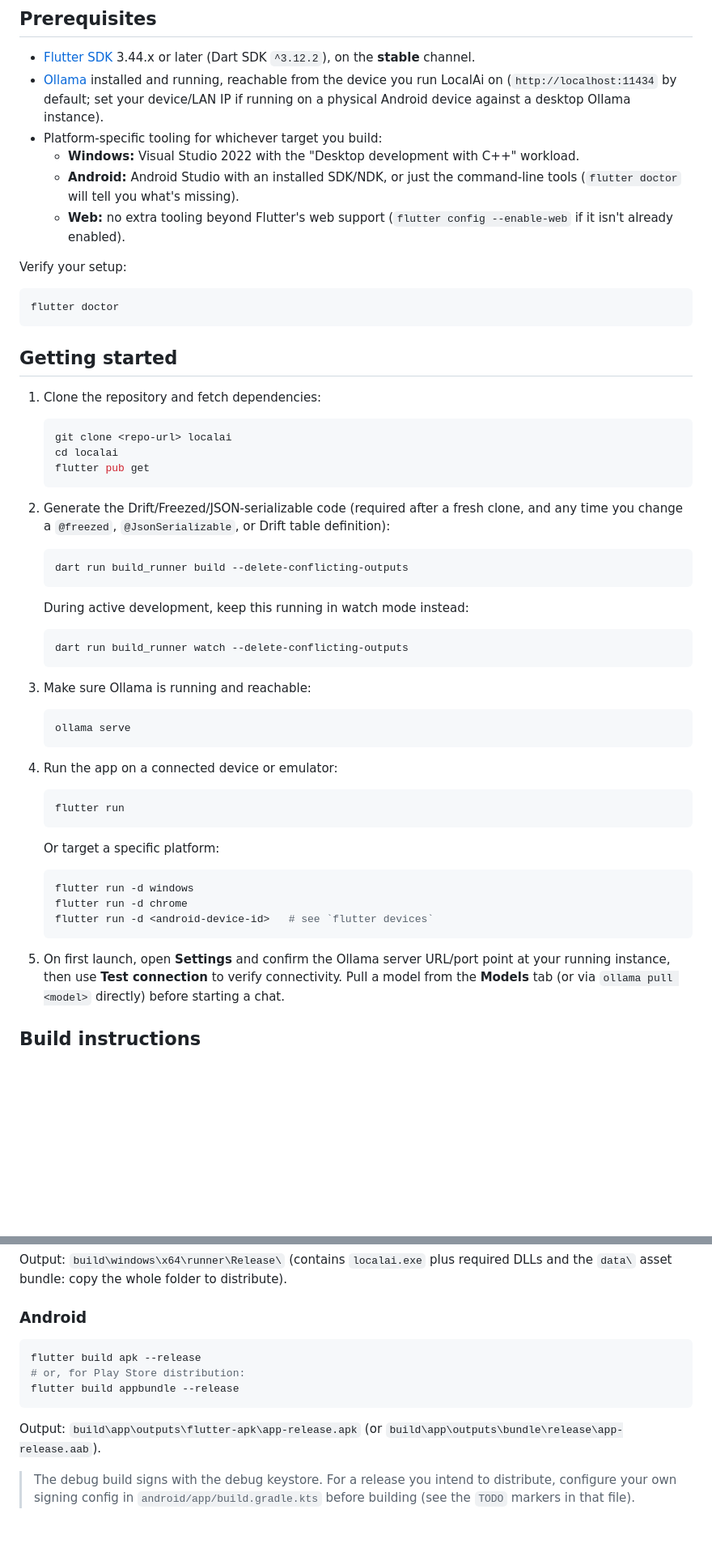
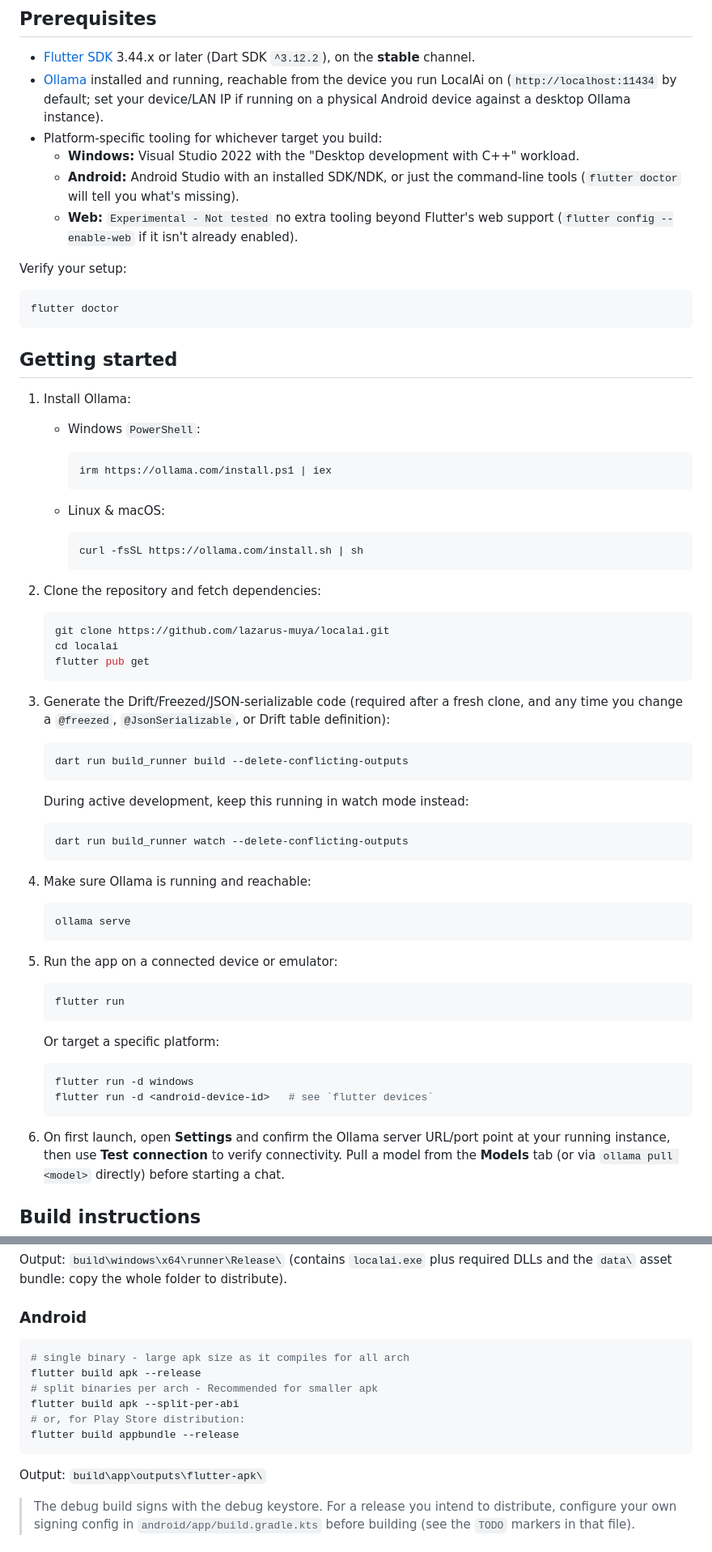
Before and after one commit to lazarus-muya/localai, a Markdown page: README.md, 2 parts joined by grey strips. Shown at 81% size. Rendered like a GitHub page; blank space fills up the shorter version.

Commit message:
Updated README.md with more build instructions

````diff
--- a/README.md
+++ b/README.md
@@ -65,7 +65,7 @@ lib/
   - **Windows:** Visual Studio 2022 with the "Desktop development with C++" workload.
   - **Android:** Android Studio with an installed SDK/NDK, or just the command-line
     tools (`flutter doctor` will tell you what's missing).
-  - **Web:** no extra tooling beyond Flutter's web support (`flutter config --enable-web`
+  - **Web:** `Experimental - Not tested` no extra tooling beyond Flutter's web support (`flutter config --enable-web`
     if it isn't already enabled).
 
 Verify your setup:
@@ -76,15 +76,27 @@ flutter doctor
 
 ## Getting started
 
-1. Clone the repository and fetch dependencies:
+1. Install Ollama:
+
+    - Windows `PowerShell`:
+
+        ```sh
+        irm https://ollama.com/install.ps1 | iex
+        ```
+    - Linux & macOS:
+        ```sh
+        curl -fsSL https://ollama.com/install.sh | sh
+        ```
+
+2. Clone the repository and fetch dependencies:
 
    ```sh
-   git clone <repo-url> localai
+   git clone https://github.com/lazarus-muya/localai.git
    cd localai
    flutter pub get
    ```
 
-2. Generate the Drift/Freezed/JSON-serializable code (required after a fresh clone, and
+3. Generate the Drift/Freezed/JSON-serializable code (required after a fresh clone, and
    any time you change a `@freezed`, `@JsonSerializable`, or Drift table definition):
 
    ```sh
@@ -97,13 +109,13 @@ flutter doctor
    dart run build_runner watch --delete-conflicting-outputs
    ```
 
-3. Make sure Ollama is running and reachable:
+4. Make sure Ollama is running and reachable:
 
    ```sh
    ollama serve
    ```
 
-4. Run the app on a connected device or emulator:
+5. Run the app on a connected device or emulator:
 
    ```sh
    flutter run
@@ -113,11 +125,10 @@ flutter doctor
 
    ```sh
    flutter run -d windows
-   flutter run -d chrome
    flutter run -d <android-device-id>   # see `flutter devices`
    ```
 
-5. On first launch, open **Settings** and confirm the Ollama server URL/port point at
+6. On first launch, open **Settings** and confirm the Ollama server URL/port point at
    your running instance, then use **Test connection** to verify connectivity. Pull a
    model from the **Models** tab (or via `ollama pull <model>` directly) before starting
    a chat.
@@ -136,13 +147,15 @@ and the `data\` asset bundle: copy the whole folder to distribute).
 ### Android
 
 ```sh
+# single binary - large apk size as it compiles for all arch
 flutter build apk --release
+# split binaries per arch - Recommended for smaller apk
+flutter build apk --split-per-abi
 # or, for Play Store distribution:
 flutter build appbundle --release
 ```
 
-Output: `build\app\outputs\flutter-apk\app-release.apk` (or
-`build\app\outputs\bundle\release\app-release.aab`).
+Output: `build\app\outputs\flutter-apk\`
 
 > The debug build signs with the debug keystore. For a release you intend to distribute,
 > configure your own signing config in `android/app/build.gradle.kts` before building
````
Also changed, not shown: other parts of README.md (+1 -3 lines).
